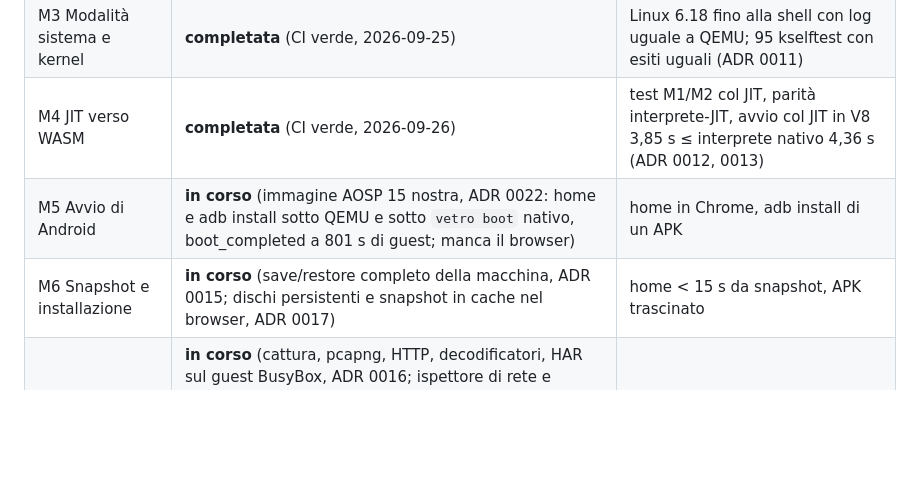
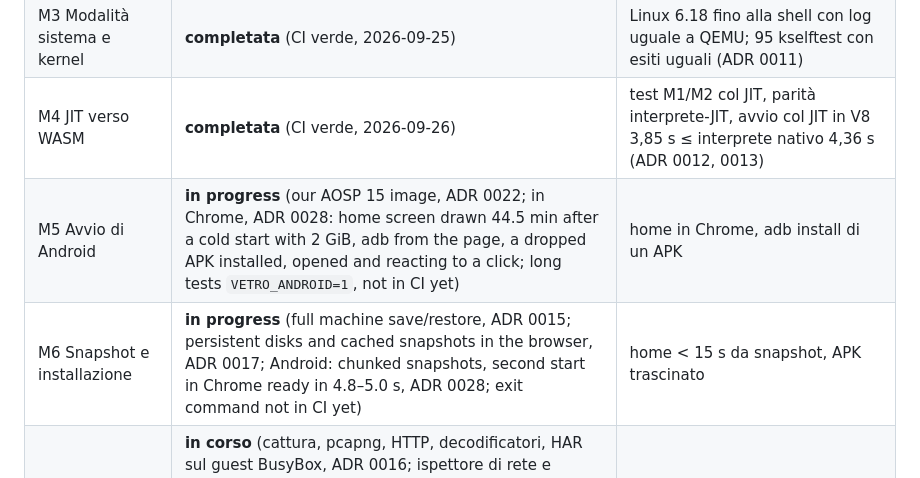
Before and after one commit to 1vcian/Vetro, a Markdown page: docs/PLAN.md, the part around the change. GitHub-like rendering; blank space fills up the shorter version.

Commit message:
M5/M6: plan status for AOSP in the browser
Co-Authored-By: Claude Opus 5.5 <noreply@anthropic.com>
Claude-Session: https://claude.ai/code/session_01EpJbrUvVbDaYwuf6CDaciY

```diff
--- a/docs/PLAN.md
+++ b/docs/PLAN.md
@@ -35,8 +35,8 @@ Safari mobile; qualsiasi componente cloud obbligatorio.
 | M2 Syscall Linux utente | **completata** (CI verde, 2026-09-25) | 355 test LTP, BusyBox e RISU uguali all'oracolo nel job linux (ADR 0010) |
 | M3 Modalità sistema e kernel | **completata** (CI verde, 2026-09-25) | Linux 6.18 fino alla shell con log uguale a QEMU; 95 kselftest con esiti uguali (ADR 0011) |
 | M4 JIT verso WASM | **completata** (CI verde, 2026-09-26) | test M1/M2 col JIT, parità interprete-JIT, avvio col JIT in V8 3,85 s ≤ interprete nativo 4,36 s (ADR 0012, 0013) |
-| M5 Avvio di Android | **in corso** (immagine AOSP 15 nostra, ADR 0022: home e adb install sotto QEMU e sotto `vetro boot` nativo, boot_completed a 801 s di guest; manca il browser) | home in Chrome, adb install di un APK |
-| M6 Snapshot e installazione | **in corso** (save/restore completo della macchina, ADR 0015; dischi persistenti e snapshot in cache nel browser, ADR 0017) | home < 15 s da snapshot, APK trascinato |
+| M5 Avvio di Android | **in progress** (our AOSP 15 image, ADR 0022; in Chrome, ADR 0028: home screen drawn 44.5 min after a cold start with 2 GiB, adb from the page, a dropped APK installed, opened and reacting to a click; long tests `VETRO_ANDROID=1`, not in CI yet) | home in Chrome, adb install di un APK |
+| M6 Snapshot e installazione | **in progress** (full machine save/restore, ADR 0015; persistent disks and cached snapshots in the browser, ADR 0017; Android: chunked snapshots, second start in Chrome ready in 4.8–5.0 s, ADR 0028; exit command not in CI yet) | home < 15 s da snapshot, APK trascinato |
 | M7 Rete e timeline | **in corso** (cattura, pcapng, HTTP, decodificatori, HAR sul guest BusyBox, ADR 0016; ispettore di rete e timeline input→effetti nell'app web sul guest Linux, ADR 0023; introspezione del guest dall'esterno, ADR 0027; hook TLS e decoder Binder+privacy dall'esterno, ADR 0029; manca l'endpoint TLS e la prova su Android da snapshot) | 10 app con HTTPS in chiaro e legato all'azione, HAR riapribile |
 | M8 Binder e privacy | **in corso** (gestore dei file sul guest Linux: demone su vsock, client, pannello web, ADR 0020; modifica di righe SQLite con SQL nel guest, WAL, SharedPreferences in tabella, nomi non UTF-8, ADR 0021) | app di test: ogni accesso rilevato, identificativo esca tracciato, file dell'app visibili e modificabili dal vivo |
 | M9 Tracciamento codice e scripting | — | hook su metodo, dex dinamico salvato, script Frida adattato |
```
